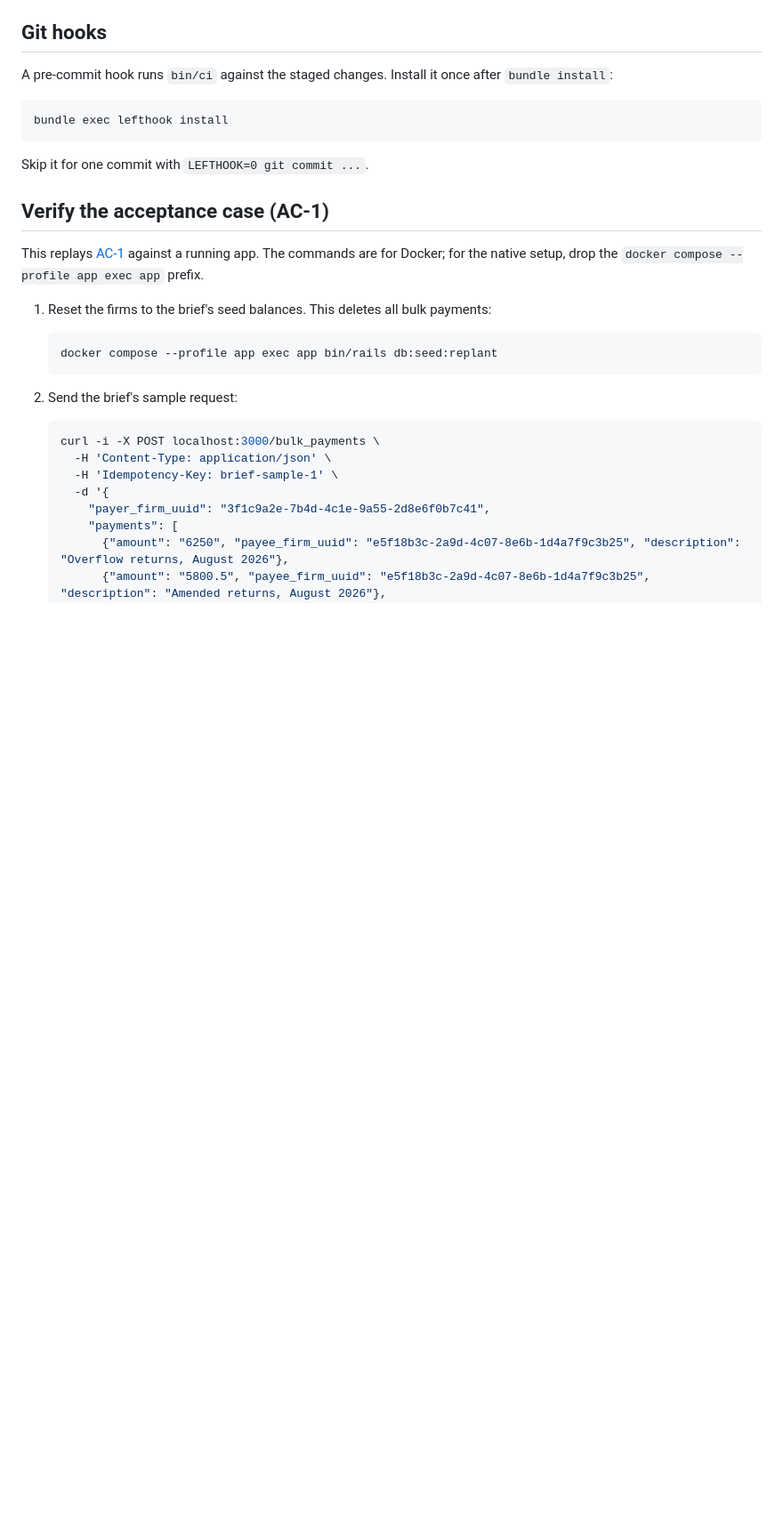
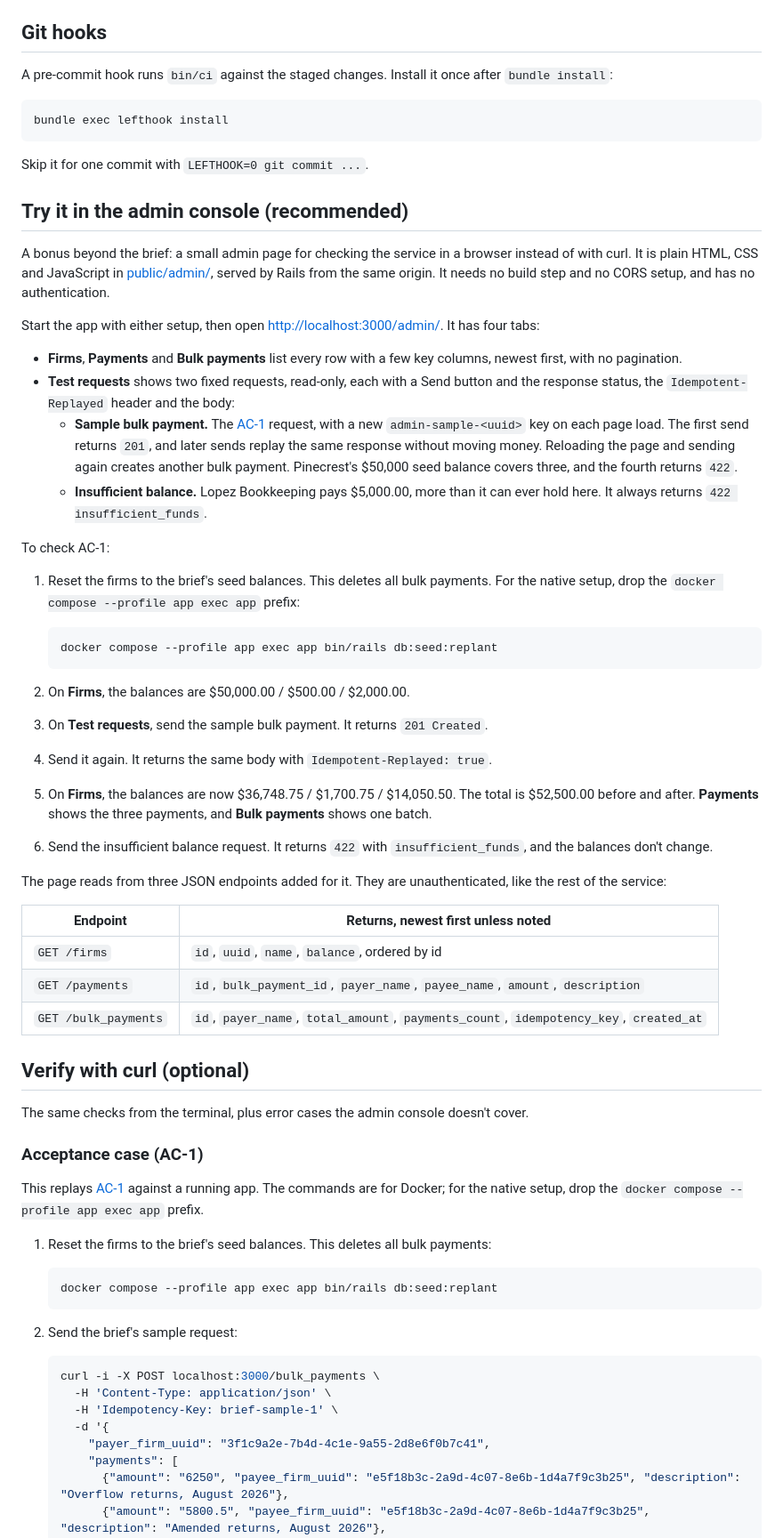
Before and after one commit to alexander-bal/payment-service, a Markdown page: README.md, the part around one of its changes. Shown at 89% size. Drawn GitHub-style; blank space fills up the shorter version.

Commit message:
Recommend the admin console for testing, make curl optional
Co-Authored-By: Claude Opus 5.5 <noreply@anthropic.com>

````diff
--- a/README.md
+++ b/README.md
@@ -124,7 +125,54 @@ bundle exec lefthook install
 
 Skip it for one commit with `LEFTHOOK=0 git commit ...`.
 
-## Verify the acceptance case (AC-1)
+## Try it in the admin console (recommended)
+
+A bonus beyond the brief: a small admin page for checking the service in a browser instead of with curl. It is plain
+HTML, CSS and JavaScript in [public/admin/](public/admin/), served by Rails from the same origin. It needs no build
+step and no CORS setup, and has no authentication.
+
+Start the app with either setup, then open <http://localhost:3000/admin/>. It has four tabs:
+
+- **Firms**, **Payments** and **Bulk payments** list every row with a few key columns, newest first, with no
+  pagination.
+- **Test requests** shows two fixed requests, read-only, each with a Send button and the response status, the
+  `Idempotent-Replayed` header and the body:
+  - **Sample bulk payment.** The [AC-1](docs/specs/bulk-payments.md#ac-1-brief-sample-request) request, with a new
+    `admin-sample-<uuid>` key on each page load. The first send returns `201`, and later sends replay the same
+    response without moving money. Reloading the page and sending again creates another bulk payment. Pinecrest's
+    $50,000 seed balance covers three, and the fourth returns `422`.
+  - **Insufficient balance.** Lopez Bookkeeping pays $5,000.00, more than it can ever hold here. It always returns
+    `422 insufficient_funds`.
+
+To check AC-1:
+
+1. Reset the firms to the brief's seed balances. This deletes all bulk payments. For the native setup, drop the
+   `docker compose --profile app exec app` prefix:
+
+   ```sh
+   docker compose --profile app exec app bin/rails db:seed:replant
+   ```
+
+2. On **Firms**, the balances are $50,000.00 / $500.00 / $2,000.00.
+3. On **Test requests**, send the sample bulk payment. It returns `201 Created`.
+4. Send it again. It returns the same body with `Idempotent-Replayed: true`.
+5. On **Firms**, the balances are now $36,748.75 / $1,700.75 / $14,050.50. The total is $52,500.00 before and after.
+   **Payments** shows the three payments, and **Bulk payments** shows one batch.
+6. Send the insufficient balance request. It returns `422` with `insufficient_funds`, and the balances don't change.
+
+The page reads from three JSON endpoints added for it. They are unauthenticated, like the rest of the service:
+
+| Endpoint             | Returns, newest first unless noted                                                      |
+| -------------------- | --------------------------------------------------------------------------------------- |
+| `GET /firms`         | `id`, `uuid`, `name`, `balance`, ordered by id                                         |
+| `GET /payments`      | `id`, `bulk_payment_id`, `payer_name`, `payee_name`, `amount`, `description`           |
+| `GET /bulk_payments` | `id`, `payer_name`, `total_amount`, `payments_count`, `idempotency_key`, `created_at` |
+
+## Verify with curl (optional)
+
+The same checks from the terminal, plus error cases the admin console doesn't cover.
+
+### Acceptance case (AC-1)
 
 This replays [AC-1](docs/specs/bulk-payments.md#ac-1-brief-sample-request) against a running app. The commands are
 for Docker; for the native setup, drop the `docker compose --profile app exec app` prefix.
````
Also changed, not shown: other parts of README.md (+3 -29 lines).
